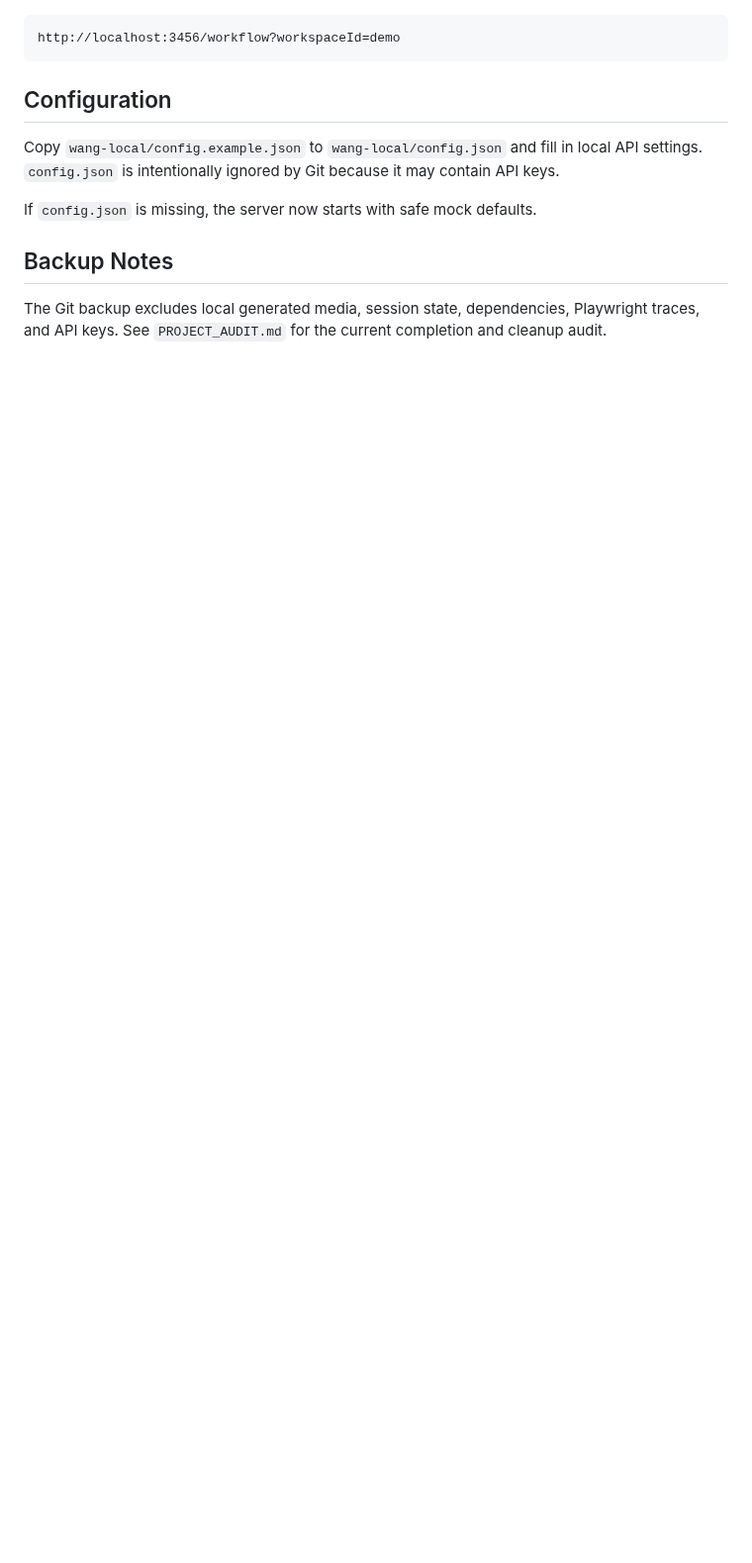
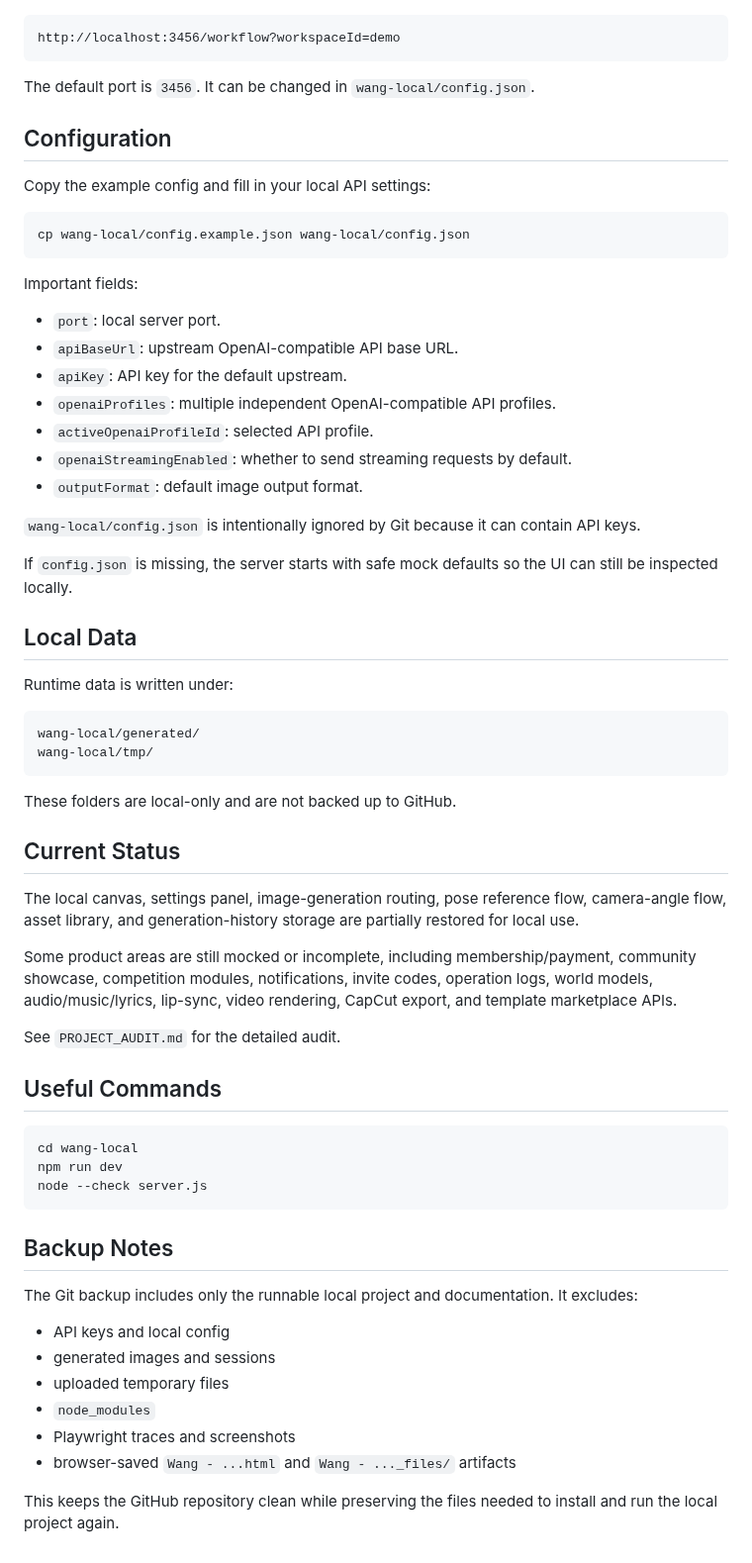
Before and after one commit to kaousi/wang-canvas, a Markdown page: README.md, the part around one of its changes. Shown at 99% size. GitHub-like rendering; blank space fills up the shorter version.

````diff
--- a/README.md
+++ b/README.md
@@ -16,12 +53,66 @@ Then open:
 http://localhost:3456/workflow?workspaceId=demo
 ```
 
+The default port is `3456`. It can be changed in `wang-local/config.json`.
+
 ## Configuration
 
-Copy `wang-local/config.example.json` to `wang-local/config.json` and fill in local API settings. `config.json` is intentionally ignored by Git because it may contain API keys.
+Copy the example config and fill in your local API settings:
 
-If `config.json` is missing, the server now starts with safe mock defaults.
+```bash
+cp wang-local/config.example.json wang-local/config.json
+```
+
+Important fields:
+
+- `port`: local server port.
+- `apiBaseUrl`: upstream OpenAI-compatible API base URL.
+- `apiKey`: API key for the default upstream.
+- `openaiProfiles`: multiple independent OpenAI-compatible API profiles.
+- `activeOpenaiProfileId`: selected API profile.
+- `openaiStreamingEnabled`: whether to send streaming requests by default.
+- `outputFormat`: default image output format.
+
+`wang-local/config.json` is intentionally ignored by Git because it can contain API keys.
+
+If `config.json` is missing, the server starts with safe mock defaults so the UI can still be inspected locally.
+
+## Local Data
+
+Runtime data is written under:
+
+```text
+wang-local/generated/
+wang-local/tmp/
+```
+
+These folders are local-only and are not backed up to GitHub.
+
+## Current Status
+
+The local canvas, settings panel, image-generation routing, pose reference flow, camera-angle flow, asset library, and generation-history storage are partially restored for local use.
+
+Some product areas are still mocked or incomplete, including membership/payment, community showcase, competition modules, notifications, invite codes, operation logs, world models, audio/music/lyrics, lip-sync, video rendering, CapCut export, and template marketplace APIs.
+
+See `PROJECT_AUDIT.md` for the detailed audit.
+
+## Useful Commands
+
+```bash
+cd wang-local
+npm run dev
+node --check server.js
+```
 
 ## Backup Notes
 
-The Git backup excludes local generated media, session state, dependencies, Playwright traces, and API keys. See `PROJECT_AUDIT.md` for the current completion and cleanup audit.
+The Git backup includes only the runnable local project and documentation. It excludes:
+
+- API keys and local config
+- generated images and sessions
+- uploaded temporary files
+- `node_modules`
+- Playwright traces and screenshots
+- browser-saved `Wang - ...html` and `Wang - ..._files/` artifacts
+
+This keeps the GitHub repository clean while preserving the files needed to install and run the local project again.
````
Also changed, not shown: other parts of README.md (+40 -3 lines), docs/screenshot.png (added).
